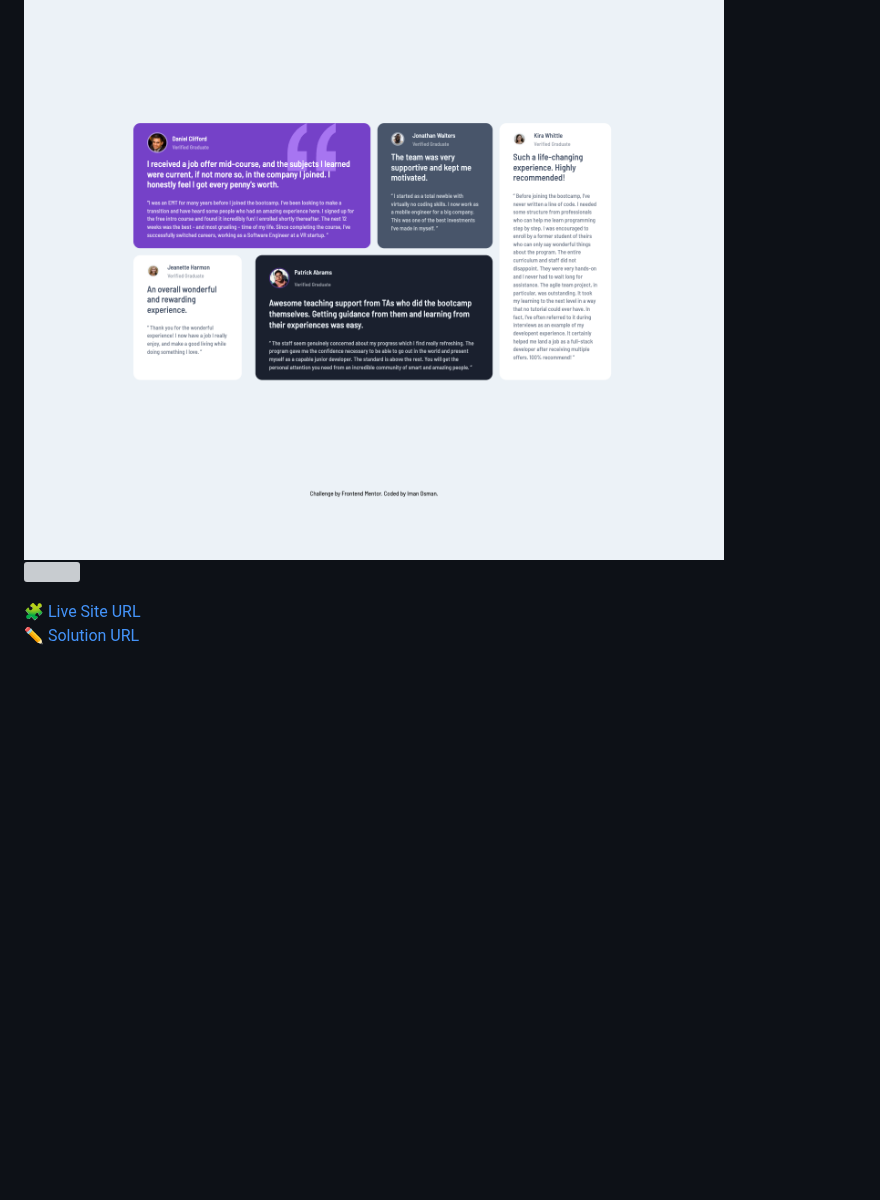
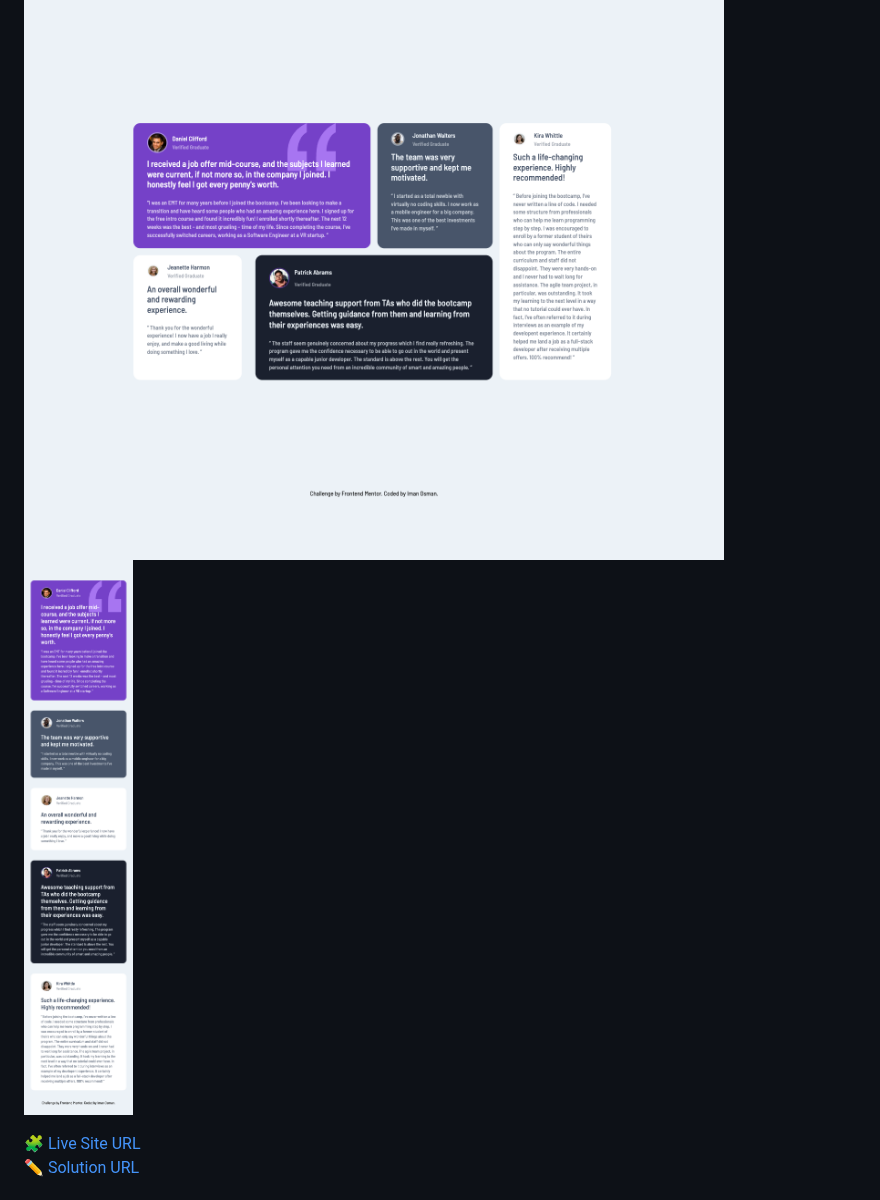
Before and after one commit to i000o/testimonials-grid-section, a Markdown page: README.md, the part around the change. Rendered like a GitHub page; blank space fills up the shorter version; grey boxes are pictures that could not be loaded.

Commit message:
mobile screenshot

```diff
--- a/README.md
+++ b/README.md
@@ -25,7 +25,7 @@ My goal here is to practice a more complex CSS Grid and familiarise myself to gr
 I'm satisfied with the outcome but I did have a hard time getting there. I started with a Mobile-first workflow, and I got that done pretty quickly. That can sometimes lead me into a false sense of security whereby I underestimate how much work is left to finish for the desktop version and I jump the gun. In this instance, I didn't approach my media queries for desktop with enough planning of how the Grid should change dependant on viewport, so I had to backtrack at one time and this was demoralising. Although, it didn't take too long in hours, I found myself circling the same lines of code again and again. I'd like to avoid this in future!
 
 ![](./testimonials-grid-desktop-2.png)
-![](./testimonials-mobile-2.png)
+![](./testimonials-grid-mobile-2.png)
 
 :jigsaw: [Live Site URL](https://i000o.github.io/testimonials-grid-section/)
 :pencil2: [Solution URL](https://www.frontendmentor.io/solutions/testimonials-grid-sass-mobile-first-swUthCcCvo)
```
